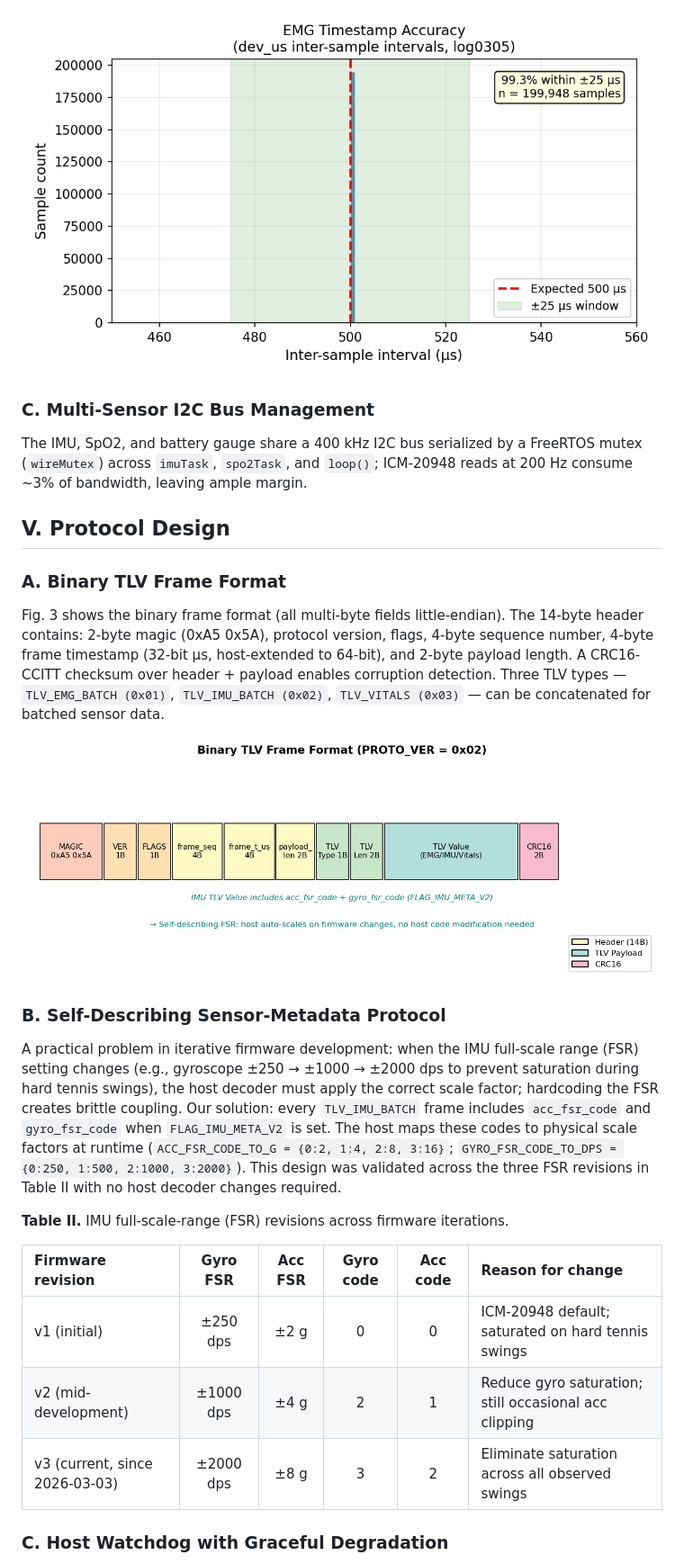
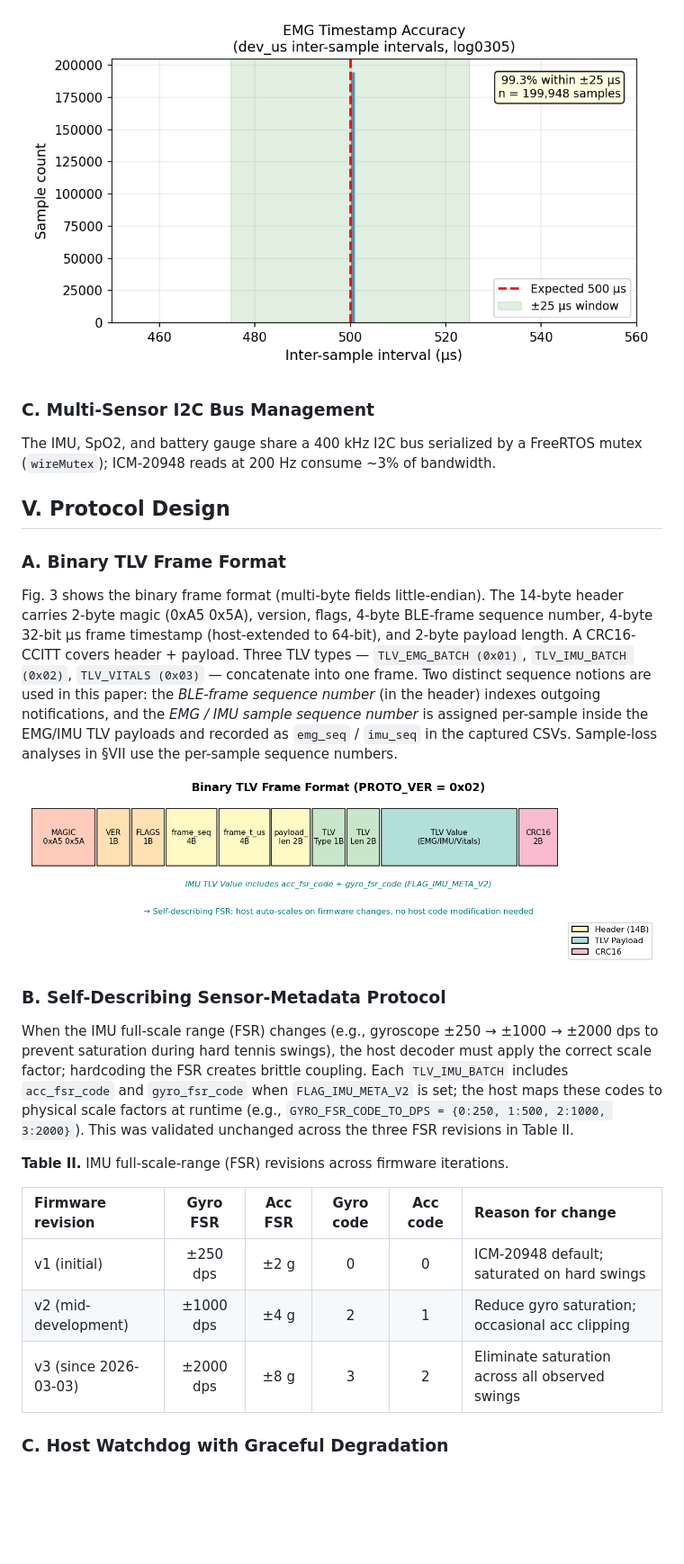
Before and after one commit to RyanWangTheCoder/emg_util, a Markdown page: icpics_draft.md, the part around one of its changes. Shown at 90% size. Drawn GitHub-style; pictures changed too: icpics_figures/fig_protocol.png; blank space fills up the shorter version.

```diff
--- a/icpics_draft.md
+++ b/icpics_draft.md
@@ -93,29 +77,29 @@ A key challenge is that DMA frame completion notification may arrive up to 16 ms
 
-![Fig. 2. Inter-sample interval distribution across 2.3 million samples. 99.03% of samples fall within ±25 µs of the expected 500 µs period (2000 Hz).](icpics_figures/fig_timing_accuracy.png)
+![Fig. 2. Inter-sample interval distribution across 7,496,659 unique 2 kHz EMG output samples (deduplicated by sequence number) from a 63.1-minute single-session field recording (log0305). 98.65% of received-sample intervals fall within ±25 µs of the expected 500 µs period.](icpics_figures/fig_timing_accuracy.png)
 
 ### C. Multi-Sensor I2C Bus Management
 
-The IMU, SpO2, and battery gauge share a 400 kHz I2C bus serialized by a FreeRTOS mutex (`wireMutex`) across `imuTask`, `spo2Task`, and `loop()`; ICM-20948 reads at 200 Hz consume ~3% of bandwidth, leaving ample margin.
+The IMU, SpO2, and battery gauge share a 400 kHz I2C bus serialized by a FreeRTOS mutex (`wireMutex`); ICM-20948 reads at 200 Hz consume ~3% of bandwidth.
 
 ## V. Protocol Design
 
 ### A. Binary TLV Frame Format
 
-Fig. 3 shows the binary frame format (all multi-byte fields little-endian). The 14-byte header contains: 2-byte magic (0xA5 0x5A), protocol version, flags, 4-byte sequence number, 4-byte frame timestamp (32-bit µs, host-extended to 64-bit), and 2-byte payload length. A CRC16-CCITT checksum over header + payload enables corruption detection. Three TLV types — `TLV_EMG_BATCH (0x01)`, `TLV_IMU_BATCH (0x02)`, `TLV_VITALS (0x03)` — can be concatenated for batched sensor data.
+Fig. 3 shows the binary frame format (multi-byte fields little-endian). The 14-byte header carries 2-byte magic (0xA5 0x5A), version, flags, 4-byte BLE-frame sequence number, 4-byte 32-bit µs frame timestamp (host-extended to 64-bit), and 2-byte payload length. A CRC16-CCITT covers header + payload. Three TLV types — `TLV_EMG_BATCH (0x01)`, `TLV_IMU_BATCH (0x02)`, `TLV_VITALS (0x03)` — concatenate into one frame. Two distinct sequence notions are used in this paper: the *BLE-frame sequence number* (in the header) indexes outgoing notifications, and the *EMG / IMU sample sequence number* is assigned per-sample inside the EMG/IMU TLV payloads and recorded as `emg_seq` / `imu_seq` in the captured CSVs. Sample-loss analyses in §VII use the per-sample sequence numbers.
 
 ![Fig. 3. Binary TLV frame format. PROTO_VER = 0x02 adds IMU FSR metadata in FLAG_IMU_META_V2.](icpics_figures/fig_protocol.png)
 
 ### B. Self-Describing Sensor-Metadata Protocol
 
-A practical problem in iterative firmware development: when the IMU full-scale range (FSR) setting changes (e.g., gyroscope ±250 → ±1000 → ±2000 dps to prevent saturation during hard tennis swings), the host decoder must apply the correct scale factor; hardcoding the FSR creates brittle coupling. Our solution: every `TLV_IMU_BATCH` frame includes `acc_fsr_code` and `gyro_fsr_code` when `FLAG_IMU_META_V2` is set. The host maps these codes to physical scale factors at runtime (`ACC_FSR_CODE_TO_G = {0:2, 1:4, 2:8, 3:16}`; `GYRO_FSR_CODE_TO_DPS = {0:250, 1:500, 2:1000, 3:2000}`). This design was validated across the three FSR revisions in Table II with no host decoder changes required.
+When the IMU full-scale range (FSR) changes (e.g., gyroscope ±250 → ±1000 → ±2000 dps to prevent saturation during hard tennis swings), the host decoder must apply the correct scale factor; hardcoding the FSR creates brittle coupling. Each `TLV_IMU_BATCH` includes `acc_fsr_code` and `gyro_fsr_code` when `FLAG_IMU_META_V2` is set; the host maps these codes to physical scale factors at runtime (e.g., `GYRO_FSR_CODE_TO_DPS = {0:250, 1:500, 2:1000, 3:2000}`). This was validated unchanged across the three FSR revisions in Table II.
 
 **Table II.** IMU full-scale-range (FSR) revisions across firmware iterations.
 
 | Firmware revision | Gyro FSR | Acc FSR | Gyro code | Acc code | Reason for change |
 |:---|:---:|:---:|:---:|:---:|:---|
-| v1 (initial) | ±250 dps | ±2 g | 0 | 0 | ICM-20948 default; saturated on hard tennis swings |
-| v2 (mid-development) | ±1000 dps | ±4 g | 2 | 1 | Reduce gyro saturation; still occasional acc clipping |
-| v3 (current, since 2026-03-03) | ±2000 dps | ±8 g | 3 | 2 | Eliminate saturation across all observed swings |
+| v1 (initial) | ±250 dps | ±2 g | 0 | 0 | ICM-20948 default; saturated on hard swings |
+| v2 (mid-development) | ±1000 dps | ±4 g | 2 | 1 | Reduce gyro saturation; occasional acc clipping |
+| v3 (since 2026-03-03) | ±2000 dps | ±8 g | 3 | 2 | Eliminate saturation across all observed swings |
 
 ### C. Host Watchdog with Graceful Degradation
 
```
Also changed, not shown: other parts of icpics_draft.md (+46 -64 lines), icpics_figures/fig_system_architecture.png, 3 other files.
